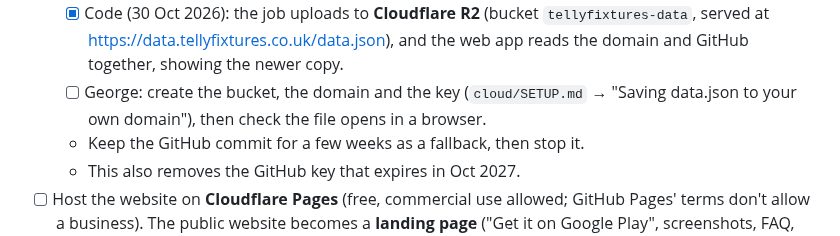
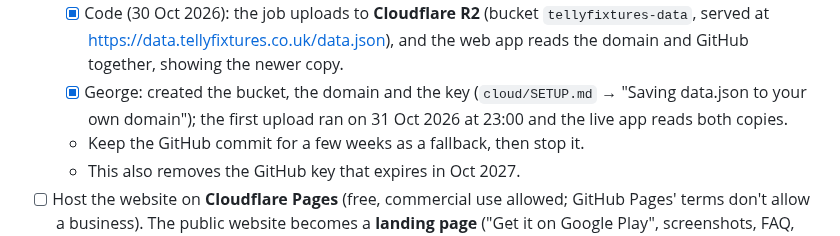
Before and after one commit to genanev/football-on-tv, a Markdown page: playStorePlan.md, the part around the change. GitHub-like rendering.

```diff
--- a/playStorePlan.md
+++ b/playStorePlan.md
@@ -196,7 +196,7 @@ The project only moves past a gate when its question has a clear answer. Write t
   - One switch turns scores off everywhere, in case they have to be removed.
 - [ ] Change the update job to **upload `data.json` to storage** (Cloudflare R2 or Google Cloud Storage) on the domain, instead of committing it to GitHub every 30 minutes.
   - [x] Code (30 Oct 2026): the job uploads to **Cloudflare R2** (bucket `tellyfixtures-data`, served at https://data.tellyfixtures.co.uk/data.json), and the web app reads the domain and GitHub together, showing the newer copy.
-  - [ ] George: create the bucket, the domain and the key (`cloud/SETUP.md` → "Saving data.json to your own domain"), then check the file opens in a browser.
+  - [x] George: created the bucket, the domain and the key (`cloud/SETUP.md` → "Saving data.json to your own domain"); the first upload ran on 31 Oct 2026 at 23:00 and the live app reads both copies.
   - Keep the GitHub commit for a few weeks as a fallback, then stop it.
   - This also removes the GitHub key that expires in Oct 2027.
 - [ ] Host the website on **Cloudflare Pages** (free, commercial use allowed; GitHub Pages' terms don't allow a business). The public website becomes a **landing page** ("Get it on Google Play", screenshots, FAQ, contact, privacy, terms). The full web app stays available to you for previews.
```
Also changed, not shown: CLAUDE.md (+1 -1 lines), README.md (+2 -2 lines).
